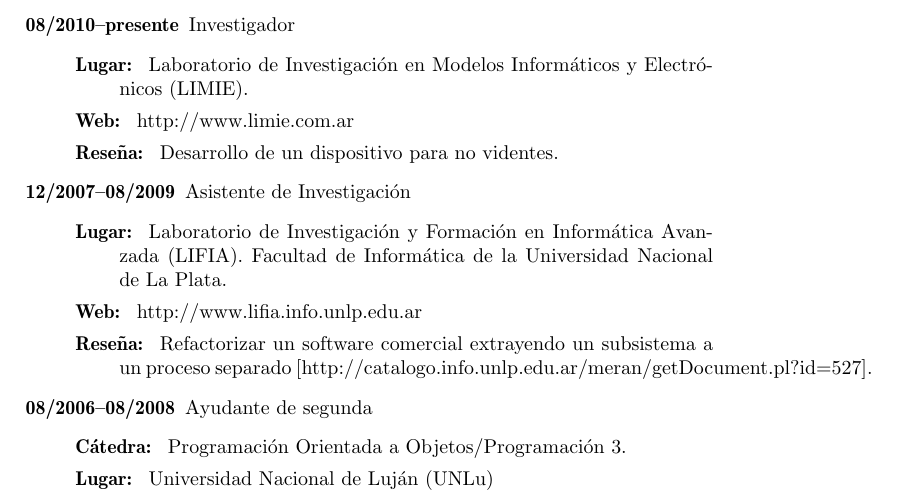
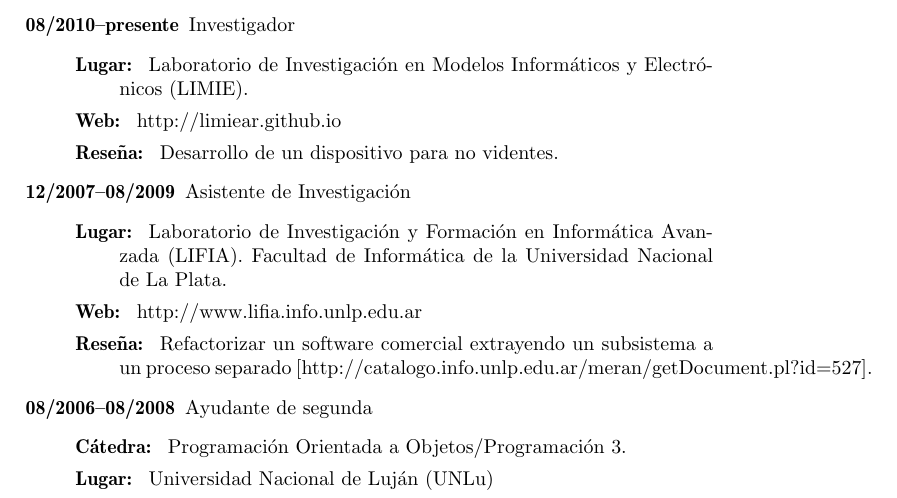
Before and after one commit to ecolell/ecolell.github.io, a LaTeX CV (assets/latex/cv/model1/cv1.tex): part of page 4 of 4, cut so that both start at the same text. Compiled offline with pdfLaTeX.

Commit message:
It update the limie.com.ar site to the limiear.github.io.

```diff
--- a/assets/latex/cv/model1/cv1.tex
+++ b/assets/latex/cv/model1/cv1.tex
@@ -131,7 +131,7 @@ Implementado en Basic, es una aplicación de agenda gráfica que corre bajo cons
 \item[08/2010--presente] Investigador
 	\begin{description}
 	\item[Lugar: ] Laboratorio de Investigación en Modelos Informáticos y Electrónicos (LIMIE).
-	\item[Web: ] http://www.limie.com.ar
+	\item[Web: ] http://limiear.github.io
 	\item[Reseña: ] Desarrollo de un dispositivo para no videntes.
 	\end{description}
 \item[12/2007--08/2009] Asistente de Investigación
```
Also changed, not shown: assets/latex/cv/model2/cv2.tex (+1 -1 lines), assets/latex/cv/model1/cv1.pdf, assets/latex/cv/model2/cv2.pdf.
